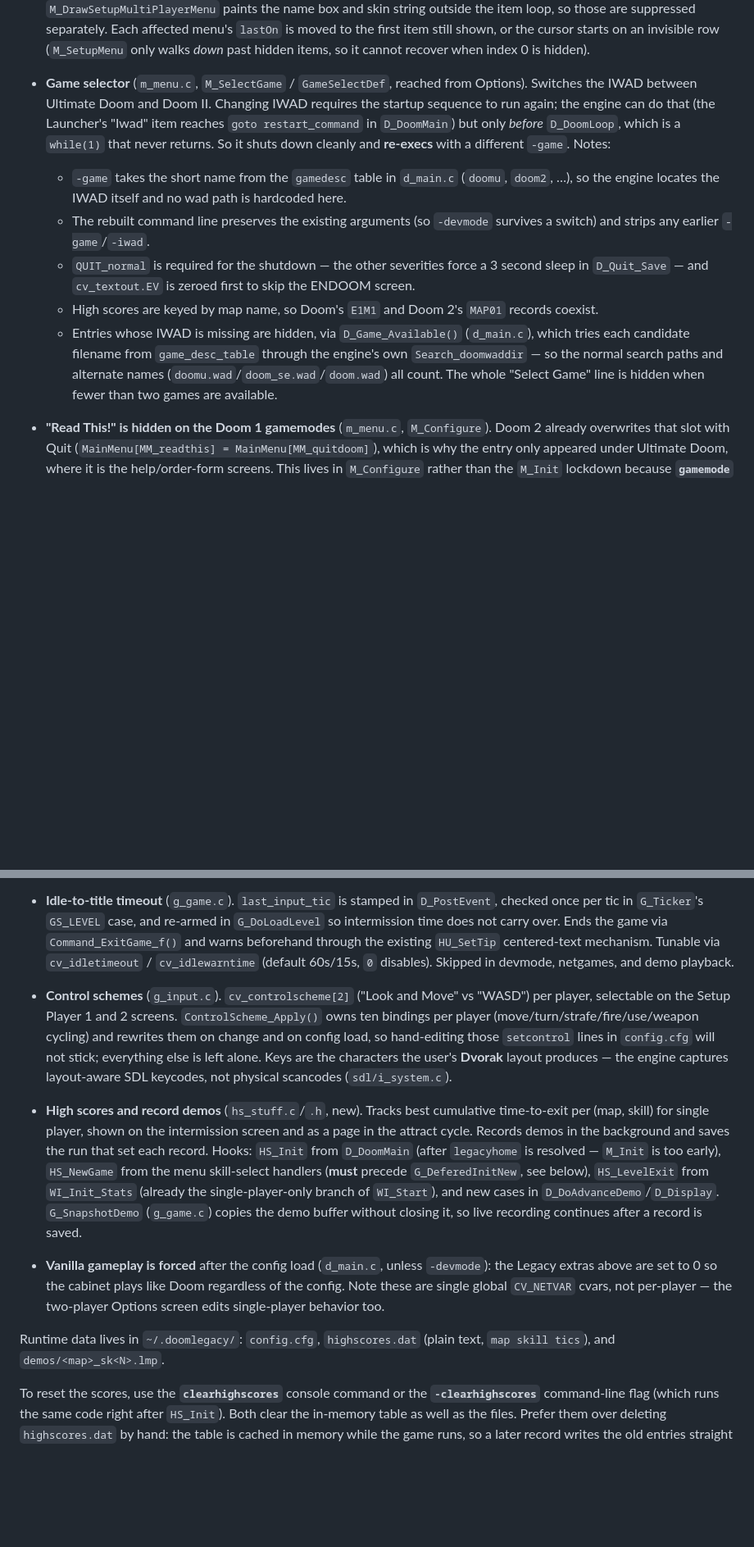
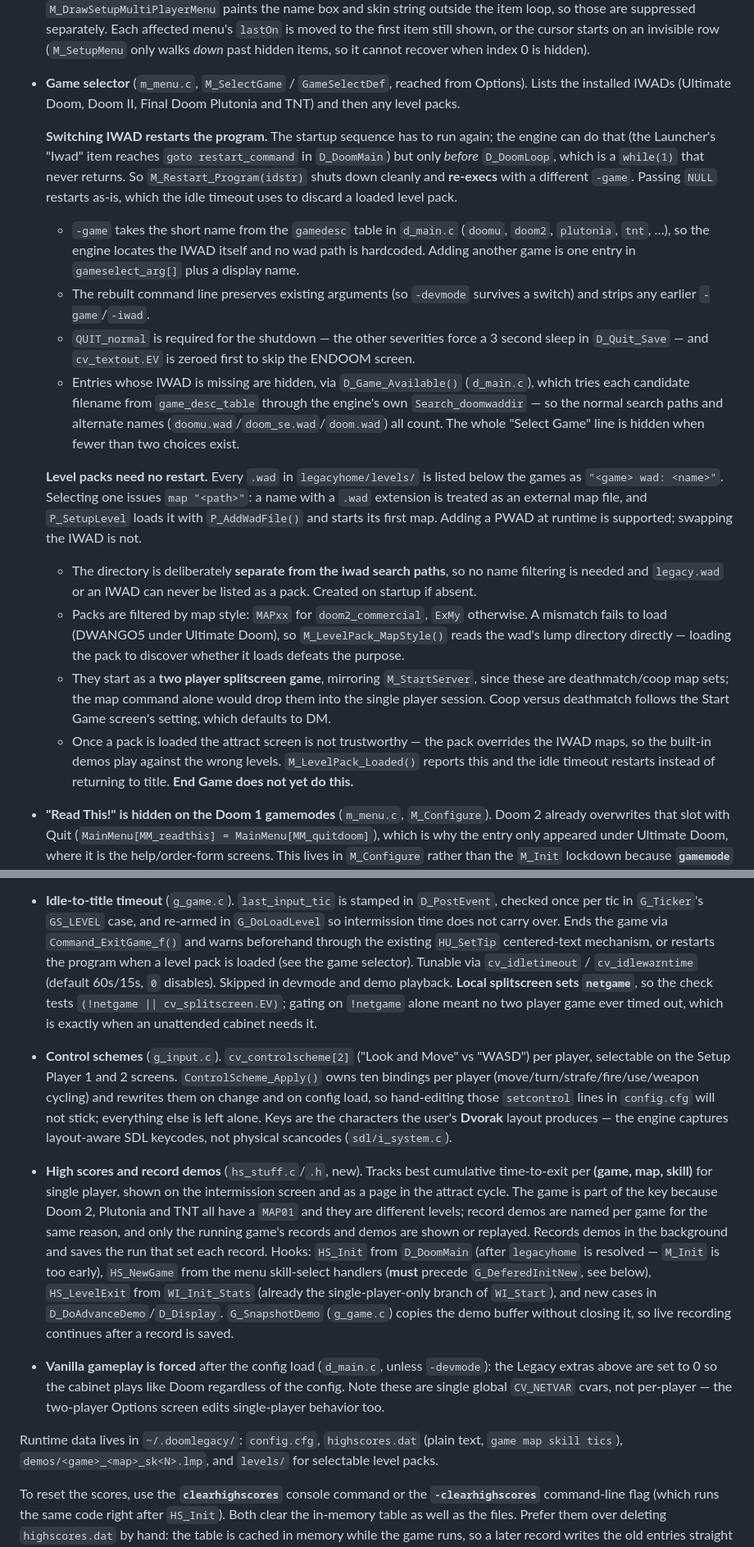
Before and after one commit to mridlen/DoomLegacyArcade, a Markdown page: CLAUDE.md, 2 parts joined by grey strips. Shown at 82% size. GitHub-like rendering; blank space fills up the shorter version.

Commit message:
Update CLAUDE.md for level packs, Final Doom and per-game scores
- Rewrite the game selector section: it now lists four IWADs plus level
  packs, and covers the two different mechanisms. Switching IWAD restarts
  via M_Restart_Program (NULL restarts as-is, which the idle timeout uses
  to drop a pack); level packs load at runtime through the map command
  and need no restart.
- Record why the levels directory is separate from the iwad search paths,
  the MAPxx/ExMy compatibility filter and why it reads the wad directory
  itself, the splitscreen launch, and that a loaded pack invalidates the
  attract demos (with End Game still outstanding).
- Note high scores are keyed by (game, map, skill) and demos named per
  game, since Doom 2, Plutonia and TNT share map names.
- Correct the idle timeout entry: splitscreen sets netgame, so the check
  allows it explicitly.
- Update the runtime data paths for the new file formats and levels/.

Co-Authored-By: Claude Opus 5 <noreply@anthropic.com>
Claude-Session: https://claude.ai/code/session_018AKEuDc4pAbxYoKnHwfYo6

```diff
--- a/CLAUDE.md
+++ b/CLAUDE.md
@@ -113,22 +113,41 @@ silently made the flag do nothing at all.
   so those are suppressed separately. Each affected menu's `lastOn` is moved to the first item still
   shown, or the cursor starts on an invisible row (`M_SetupMenu` only walks *down* past hidden
   items, so it cannot recover when index 0 is hidden).
-- **Game selector** (`m_menu.c`, `M_SelectGame` / `GameSelectDef`, reached from Options). Switches
-  the IWAD between Ultimate Doom and Doom II. Changing IWAD requires the startup sequence to run
-  again; the engine can do that (the Launcher's "Iwad" item reaches `goto restart_command` in
-  `D_DoomMain`) but only *before* `D_DoomLoop`, which is a `while(1)` that never returns. So it
-  shuts down cleanly and **re-execs** with a different `-game`. Notes:
-  - `-game` takes the short name from the `gamedesc` table in `d_main.c` (`doomu`, `doom2`, …), so
-    the engine locates the IWAD itself and no wad path is hardcoded here.
-  - The rebuilt command line preserves the existing arguments (so `-devmode` survives a switch) and
+- **Game selector** (`m_menu.c`, `M_SelectGame` / `GameSelectDef`, reached from Options). Lists the
+  installed IWADs (Ultimate Doom, Doom II, Final Doom Plutonia and TNT) and then any level packs.
+
+  **Switching IWAD restarts the program.** The startup sequence has to run again; the engine can do
+  that (the Launcher's "Iwad" item reaches `goto restart_command` in `D_DoomMain`) but only *before*
+  `D_DoomLoop`, which is a `while(1)` that never returns. So `M_Restart_Program(idstr)` shuts down
+  cleanly and **re-execs** with a different `-game`. Passing `NULL` restarts as-is, which the idle
+  timeout uses to discard a loaded level pack.
+  - `-game` takes the short name from the `gamedesc` table in `d_main.c` (`doomu`, `doom2`,
+    `plutonia`, `tnt`, …), so the engine locates the IWAD itself and no wad path is hardcoded.
+    Adding another game is one entry in `gameselect_arg[]` plus a display name.
+  - The rebuilt command line preserves existing arguments (so `-devmode` survives a switch) and
     strips any earlier `-game`/`-iwad`.
   - `QUIT_normal` is required for the shutdown — the other severities force a 3 second sleep in
     `D_Quit_Save` — and `cv_textout.EV` is zeroed first to skip the ENDOOM screen.
-  - High scores are keyed by map name, so Doom's `E1M1` and Doom 2's `MAP01` records coexist.
   - Entries whose IWAD is missing are hidden, via `D_Game_Available()` (`d_main.c`), which tries
     each candidate filename from `game_desc_table` through the engine's own `Search_doomwaddir` —
     so the normal search paths and alternate names (`doomu.wad`/`doom_se.wad`/`doom.wad`) all
-    count. The whole "Select Game" line is hidden when fewer than two games are available.
+    count. The whole "Select Game" line is hidden when fewer than two choices exist.
+
+  **Level packs need no restart.** Every `.wad` in `legacyhome/levels/` is listed below the games as
+  `"<game> wad: <name>"`. Selecting one issues `map "<path>"`: a name with a `.wad` extension is
+  treated as an external map file, and `P_SetupLevel` loads it with `P_AddWadFile()` and starts its
+  first map. Adding a PWAD at runtime is supported; swapping the IWAD is not.
+  - The directory is deliberately **separate from the iwad search paths**, so no name filtering is
+    needed and `legacy.wad` or an IWAD can never be listed as a pack. Created on startup if absent.
+  - Packs are filtered by map style: `MAPxx` for `doom2_commercial`, `ExMy` otherwise. A mismatch
+    fails to load (DWANGO5 under Ultimate Doom), so `M_LevelPack_MapStyle()` reads the wad's lump
+    directory directly — loading the pack to discover whether it loads defeats the purpose.
+  - They start as a **two player splitscreen game**, mirroring `M_StartServer`, since these are
+    deathmatch/coop map sets; the map command alone would drop them into the single player session.
+    Coop versus deathmatch follows the Start Game screen's setting, which defaults to DM.
+  - Once a pack is loaded the attract screen is not trustworthy — the pack overrides the IWAD maps,
+    so the built-in demos play against the wrong levels. `M_LevelPack_Loaded()` reports this and the
+    idle timeout restarts instead of returning to title. **End Game does not yet do this.**
 - **"Read This!" is hidden on the Doom 1 gamemodes** (`m_menu.c`, `M_Configure`). Doom 2 already
   overwrites that slot with Quit (`MainMenu[MM_readthis] = MainMenu[MM_quitdoom]`), which is why the
   entry only appeared under Ultimate Doom, where it is the help/order-form screens. This lives in
@@ -166,8 +185,11 @@ silently made the flag do nothing at all.
 - **Idle-to-title timeout** (`g_game.c`). `last_input_tic` is stamped in `D_PostEvent`, checked once
   per tic in `G_Ticker`'s `GS_LEVEL` case, and re-armed in `G_DoLoadLevel` so intermission time does
   not carry over. Ends the game via `Command_ExitGame_f()` and warns beforehand through the existing
-  `HU_SetTip` centered-text mechanism. Tunable via `cv_idletimeout` / `cv_idlewarntime` (default
-  60s/15s, `0` disables). Skipped in devmode, netgames, and demo playback.
+  `HU_SetTip` centered-text mechanism, or restarts the program when a level pack is loaded (see the
+  game selector). Tunable via `cv_idletimeout` / `cv_idlewarntime` (default 60s/15s, `0` disables).
+  Skipped in devmode and demo playback. **Local splitscreen sets `netgame`**, so the check tests
+  `(!netgame || cv_splitscreen.EV)`; gating on `!netgame` alone meant no two player game ever timed
+  out, which is exactly when an unattended cabinet needs it.
 - **Control schemes** (`g_input.c`). `cv_controlscheme[2]` ("Look and Move" vs "WASD") per player,
   selectable on the Setup Player 1 and 2 screens. `ControlScheme_Apply()` owns ten bindings per
   player (move/turn/strafe/fire/use/weapon cycling) and rewrites them on change and on config load,
@@ -175,8 +197,11 @@ silently made the flag do nothing at all.
   alone. Keys are the characters the user's **Dvorak** layout produces — the engine captures
   layout-aware SDL keycodes, not physical scancodes (`sdl/i_system.c`).
 - **High scores and record demos** (`hs_stuff.c`/`.h`, new). Tracks best cumulative time-to-exit per
-  (map, skill) for single player, shown on the intermission screen and as a page in the attract
-  cycle. Records demos in the background and saves the run that set each record. Hooks:
+  **(game, map, skill)** for single player, shown on the intermission screen and as a page in the
+  attract cycle. The game is part of the key because Doom 2, Plutonia and TNT all have a `MAP01`
+  and they are different levels; record demos are named per game for the same reason, and only the
+  running game's records and demos are shown or replayed. Records demos in the background and saves
+  the run that set each record. Hooks:
   `HS_Init` from `D_DoomMain` (after `legacyhome` is resolved — `M_Init` is too early),
   `HS_NewGame` from the menu skill-select handlers (**must** precede `G_DeferedInitNew`, see below),
   `HS_LevelExit` from `WI_Init_Stats` (already the single-player-only branch of `WI_Start`), and new
@@ -188,8 +213,8 @@ silently made the flag do nothing at all.
   single global `CV_NETVAR` cvars, not per-player — the two-player Options screen edits
   single-player behavior too.
 
-Runtime data lives in `~/.doomlegacy/`: `config.cfg`, `highscores.dat` (plain text, `map skill tics`),
-and `demos/<map>_sk<N>.lmp`.
+Runtime data lives in `~/.doomlegacy/`: `config.cfg`, `highscores.dat` (plain text,
+`game map skill tics`), `demos/<game>_<map>_sk<N>.lmp`, and `levels/` for selectable level packs.
 
 To reset the scores, use the **`clearhighscores`** console command or the **`-clearhighscores`**
 command-line flag (which runs the same code right after `HS_Init`). Both clear the in-memory table
```
